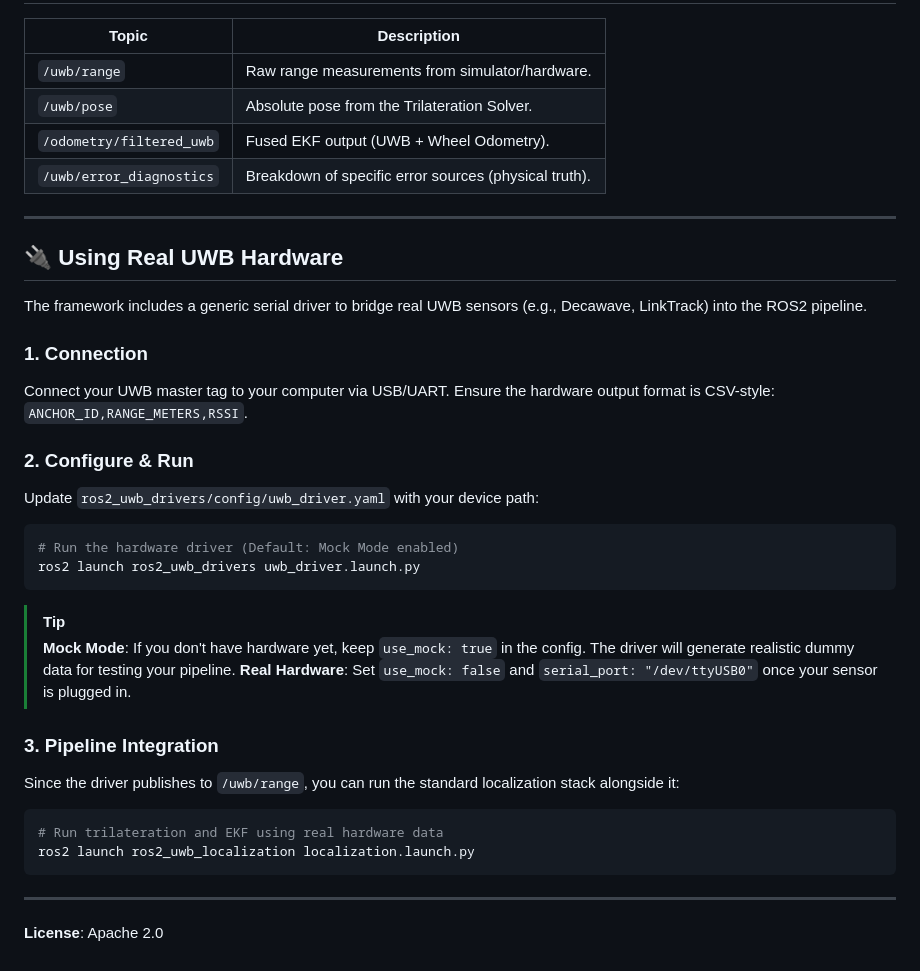
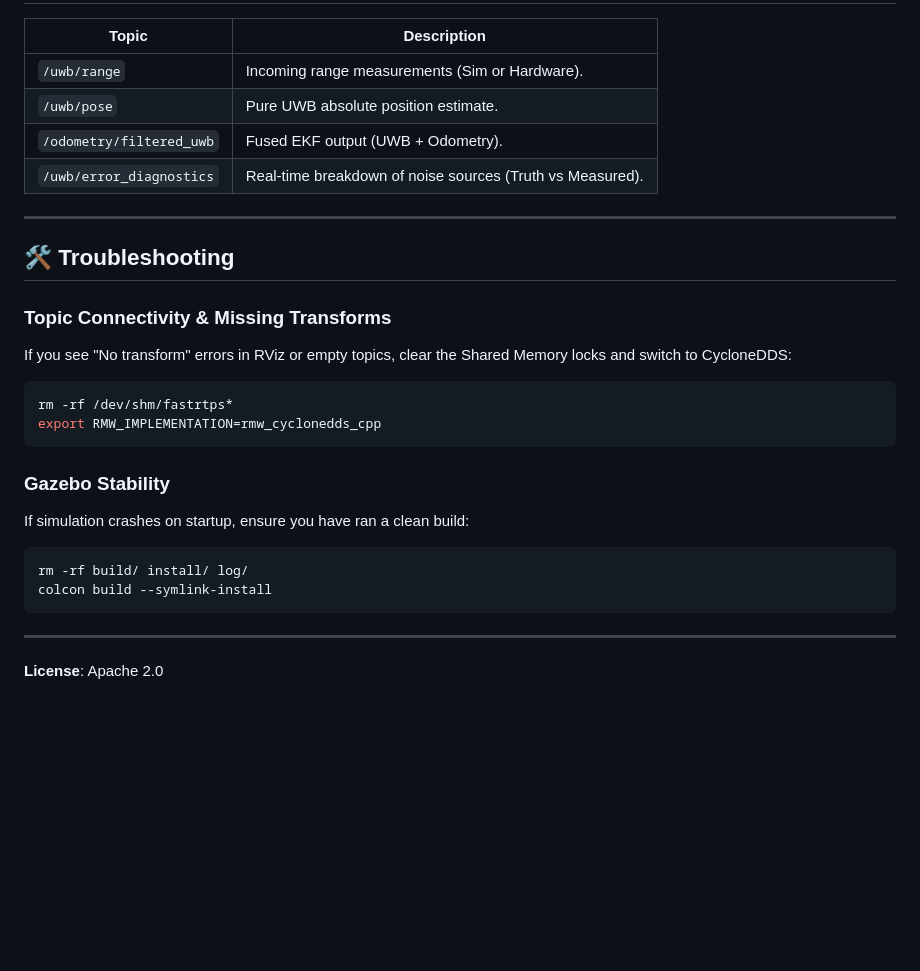
Before and after one commit to anandbobba/ros2_uwb_plugin, a Markdown page: README.md, the part around one of its changes. GitHub-like rendering; blank space fills up the shorter version.

````diff
--- a/README.md
+++ b/README.md
@@ -156,38 +136,27 @@ ros2 param set /uwb_plugin_uwb_anchor_0 nlos_prob 0.8
 
 | Topic | Description |
 |---|---|
-| `/uwb/range` | Raw range measurements from simulator/hardware. |
-| `/uwb/pose` | Absolute pose from the Trilateration Solver. |
-| `/odometry/filtered_uwb` | Fused EKF output (UWB + Wheel Odometry). |
-| `/uwb/error_diagnostics` | Breakdown of specific error sources (physical truth). |
+| `/uwb/range` | Incoming range measurements (Sim or Hardware). |
+| `/uwb/pose` | Pure UWB absolute position estimate. |
+| `/odometry/filtered_uwb` | Fused EKF output (UWB + Odometry). |
+| `/uwb/error_diagnostics` | Real-time breakdown of noise sources (Truth vs Measured). |
 
 ---
 
-## 🔌 Using Real UWB Hardware
+## 🛠 Troubleshooting
 
-The framework includes a generic serial driver to bridge real UWB sensors (e.g., Decawave, LinkTrack) into the ROS2 pipeline.
-
-### 1. Connection
-Connect your UWB master tag to your computer via USB/UART.
-Ensure the hardware output format is CSV-style: `ANCHOR_ID,RANGE_METERS,RSSI`.
-
-### 2. Configure & Run
-Update `ros2_uwb_drivers/config/uwb_driver.yaml` with your device path:
-
+### Topic Connectivity & Missing Transforms
+If you see "No transform" errors in RViz or empty topics, clear the Shared Memory locks and switch to CycloneDDS:
 ```bash
-# Run the hardware driver (Default: Mock Mode enabled)
-ros2 launch ros2_uwb_drivers uwb_driver.launch.py
+rm -rf /dev/shm/fastrtps*
+export RMW_IMPLEMENTATION=rmw_cyclonedds_cpp
 ```
 
-> [!TIP]
-> **Mock Mode**: If you don't have hardware yet, keep `use_mock: true` in the config. The driver will generate realistic dummy data for testing your pipeline.
-> **Real Hardware**: Set `use_mock: false` and `serial_port: "/dev/ttyUSB0"` once your sensor is plugged in.
-
-### 3. Pipeline Integration
-Since the driver publishes to `/uwb/range`, you can run the standard localization stack alongside it:
+### Gazebo Stability
+If simulation crashes on startup, ensure you have ran a clean build:
 ```bash
-# Run trilateration and EKF using real hardware data
-ros2 launch ros2_uwb_localization localization.launch.py
+rm -rf build/ install/ log/
+colcon build --symlink-install
 ```
 
 ---
````
Also changed, not shown: other parts of README.md (+52 -72 lines).
